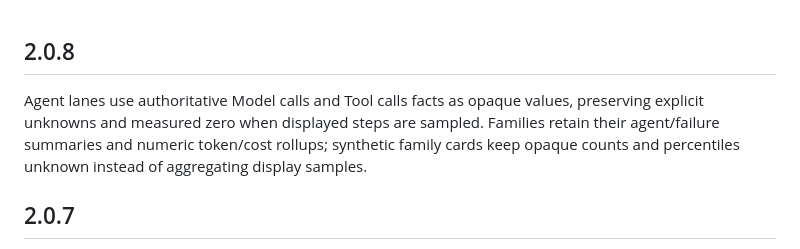
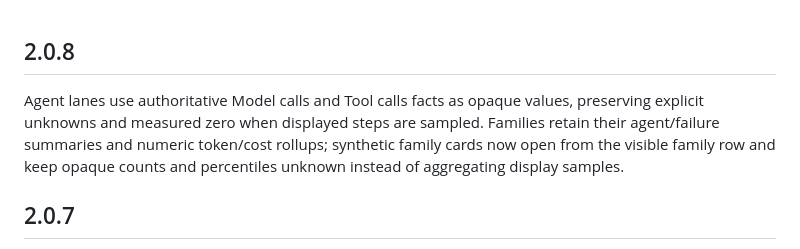
Before and after one commit to tangle-network/charts, a Markdown page: CHANGELOG.md, the part around the change. GitHub-like rendering.

Commit message:
docs: record family hover card repair

```diff
--- a/CHANGELOG.md
+++ b/CHANGELOG.md
@@ -1,6 +1,6 @@
 ## 2.0.8
 
-Agent lanes use authoritative Model calls and Tool calls facts as opaque values, preserving explicit unknowns and measured zero when displayed steps are sampled. Families retain their agent/failure summaries and numeric token/cost rollups; synthetic family cards keep opaque counts and percentiles unknown instead of aggregating display samples.
+Agent lanes use authoritative Model calls and Tool calls facts as opaque values, preserving explicit unknowns and measured zero when displayed steps are sampled. Families retain their agent/failure summaries and numeric token/cost rollups; synthetic family cards now open from the visible family row and keep opaque counts and percentiles unknown instead of aggregating display samples.
 
 ## 2.0.7
 
```
